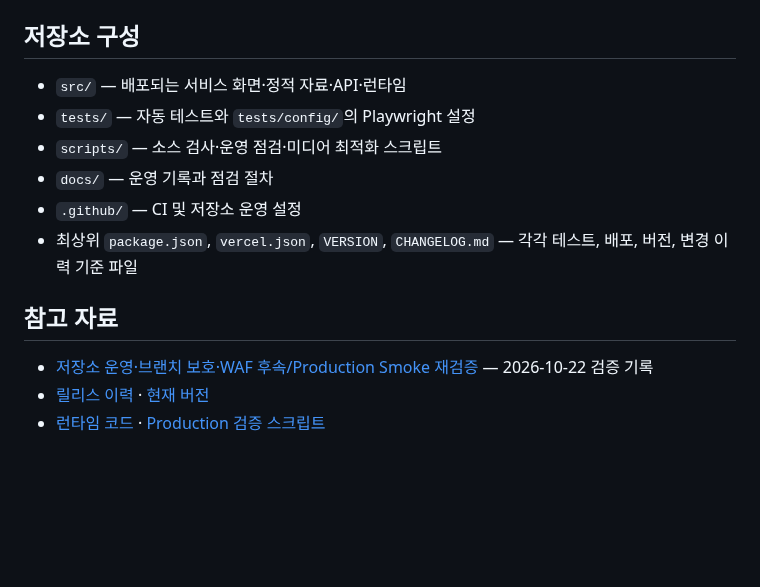
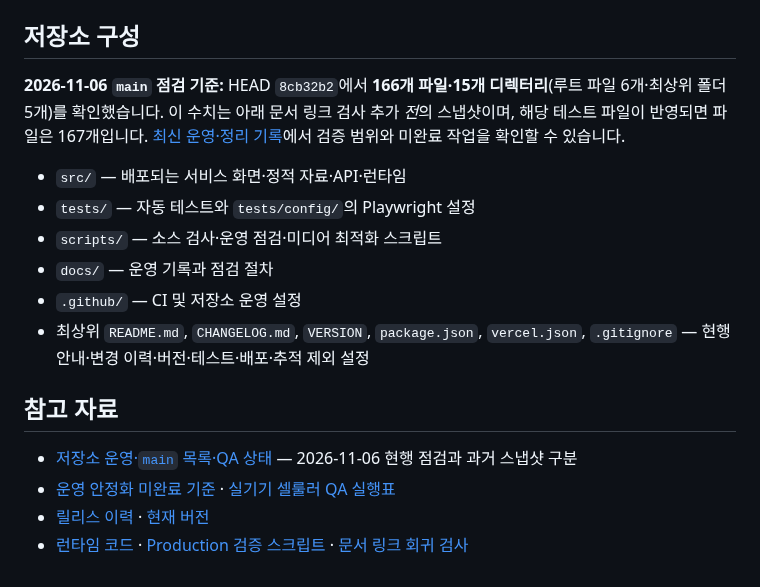
Before and after one commit to dohyunkimmm/mosigo, a Markdown page: README.md, the part around the change. Drawn GitHub-style; blank space fills up the shorter version.

Commit message:
docs: synchronize Mosigo main inventory and pending QA (README.md)

```diff
--- a/README.md
+++ b/README.md
@@ -56,15 +56,18 @@ npm run quality
 
 ## 저장소 구성
 
+**2026-11-06 `main` 점검 기준:** HEAD `8cb32b2`에서 **166개 파일·15개 디렉터리**(루트 파일 6개·최상위 폴더 5개)를 확인했습니다. 이 수치는 아래 문서 링크 검사 추가 *전*의 스냅샷이며, 해당 테스트 파일이 반영되면 파일은 167개입니다. [최신 운영·정리 기록](docs/REPO-OPERATIONS.md)에서 검증 범위와 미완료 작업을 확인할 수 있습니다.
+
 - `src/` — 배포되는 서비스 화면·정적 자료·API·런타임
 - `tests/` — 자동 테스트와 `tests/config/`의 Playwright 설정
 - `scripts/` — 소스 검사·운영 점검·미디어 최적화 스크립트
 - `docs/` — 운영 기록과 점검 절차
 - `.github/` — CI 및 저장소 운영 설정
-- 최상위 `package.json`, `vercel.json`, `VERSION`, `CHANGELOG.md` — 각각 테스트, 배포, 버전, 변경 이력 기준 파일
+- 최상위 `README.md`, `CHANGELOG.md`, `VERSION`, `package.json`, `vercel.json`, `.gitignore` — 현행 안내·변경 이력·버전·테스트·배포·추적 제외 설정
 
 ## 참고 자료
 
-- [저장소 운영·브랜치 보호·WAF 후속/Production Smoke 재검증](docs/REPO-OPERATIONS.md) — 2026-10-22 검증 기록
+- [저장소 운영·`main` 목록·QA 상태](docs/REPO-OPERATIONS.md) — 2026-11-06 현행 점검과 과거 스냅샷 구분
+- [운영 안정화 미완료 기준](docs/PRODUCTION-HARDENING-PLAN.md) · [실기기 셀룰러 QA 실행표](docs/DEVICE-QA-RUNBOOK.md)
 - [릴리스 이력](CHANGELOG.md) · [현재 버전](VERSION)
-- [런타임 코드](src/runtime/) · [Production 검증 스크립트](scripts/production-smoke.js)
+- [런타임 코드](src/runtime/) · [Production 검증 스크립트](scripts/production-smoke.js) · [문서 링크 회귀 검사](tests/repo-doc-links.test.js)
```
